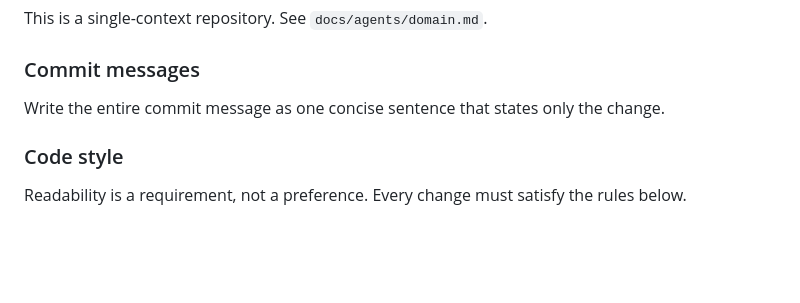
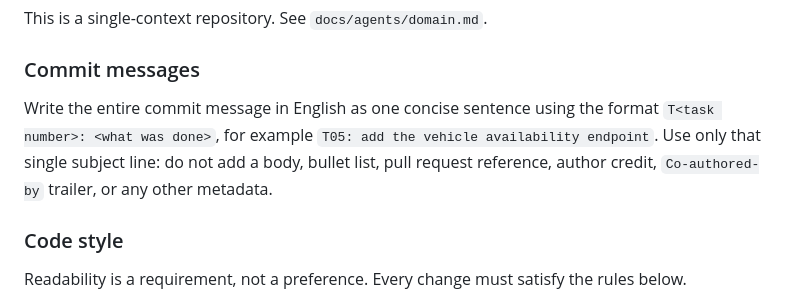
Before and after one commit to Alisher24/CarSharing, a Markdown page: AGENTS.md, the part around the change. Drawn GitHub-style; blank space fills up the shorter version.

Commit message:
T00: require the task-prefixed single-line commit message format

```diff
--- a/AGENTS.md
+++ b/AGENTS.md
@@ -14,7 +14,10 @@ This is a single-context repository. See `docs/agents/domain.md`.
 
 ### Commit messages
 
-Write the entire commit message as one concise sentence that states only the change.
+Write the entire commit message in English as one concise sentence using the format
+`T<task number>: <what was done>`, for example `T05: add the vehicle availability endpoint`.
+Use only that single subject line: do not add a body, bullet list, pull request reference, author credit,
+`Co-authored-by` trailer, or any other metadata.
 
 ### Code style
 
```
